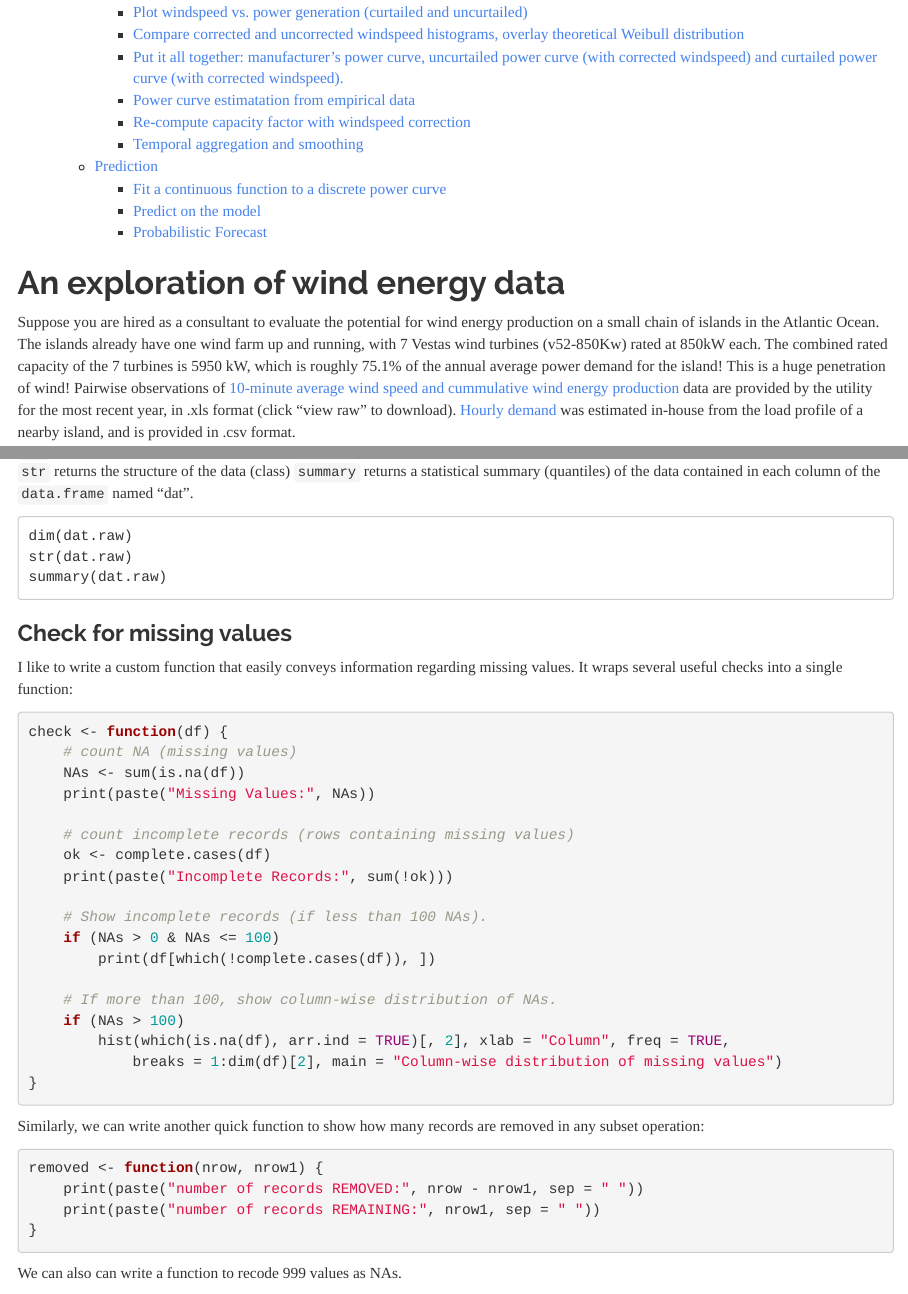
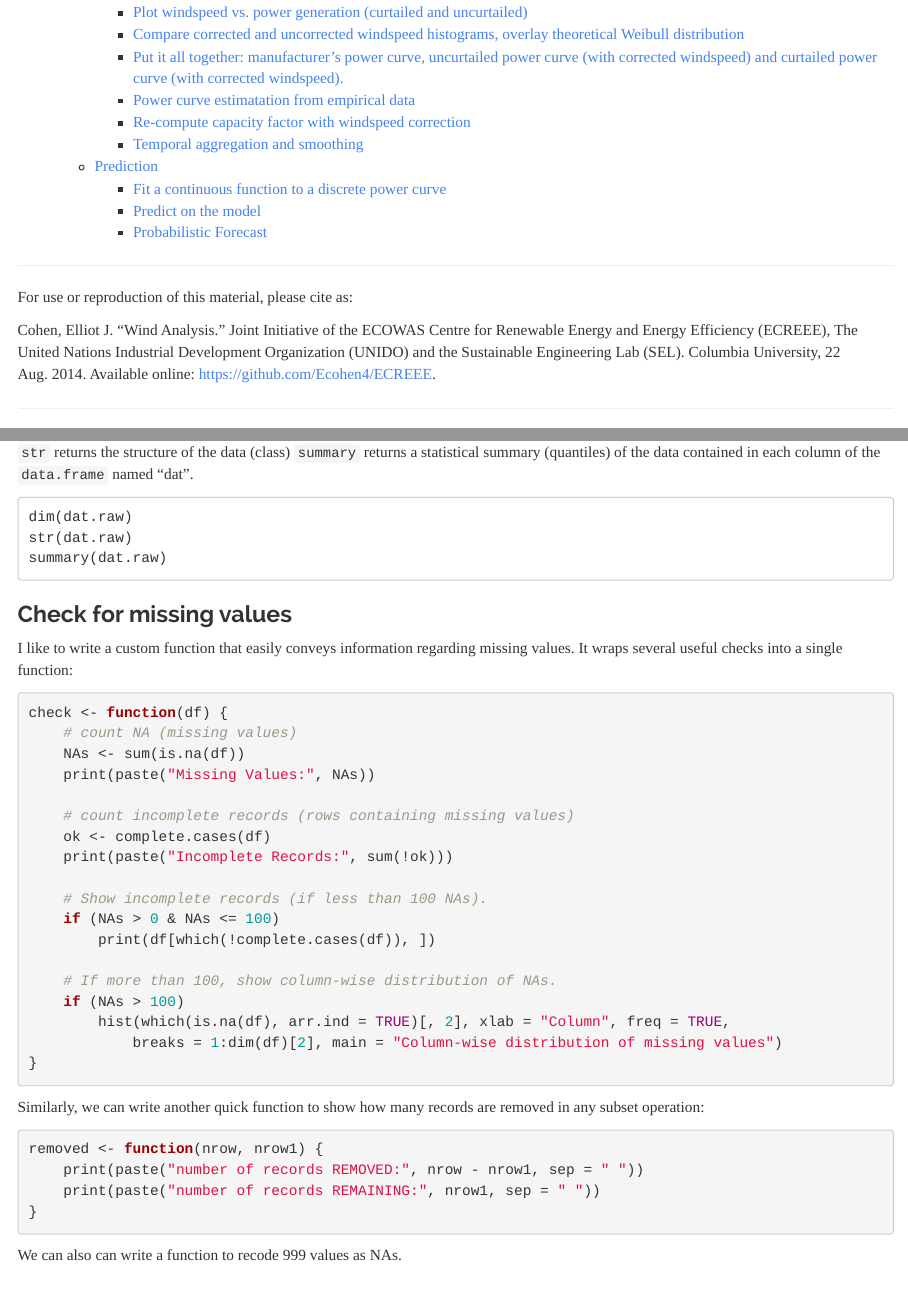
Before and after one commit to Ecohen4/ECREEE, an R Markdown document (wind_analysis_hw_solution_r.rmd): the page in a window 1100 px wide, from 610 px down, and a second part further down, joined at a grey line. Rendered offline with R 4.5, knitr and Pandoc, with nearby package versions; some code elsewhere in the file could not run offline.

Commit message:
add citation

```diff
--- a/wind_analysis_hw_solution_r.rmd
+++ b/wind_analysis_hw_solution_r.rmd
@@ -8,6 +8,13 @@ output:
     theme: readable
     toc: yes
 ---
+
+***
+For use or reproduction of this material, please cite as:
+
+Cohen, Elliot J. "Wind Analysis." Joint Initiative of the ECOWAS Centre for Renewable Energy and Energy Efficiency (ECREEE), The United Nations Industrial Development Organization (UNIDO) and the Sustainable Engineering Lab (SEL). Columbia University, 22 Aug. 2014. Available online: <https://github.com/Ecohen4/ECREEE>.
+
+***
 
 # An exploration of wind energy data
 Suppose you are hired as a consultant to evaluate the potential for wind energy production on a small chain of islands in the Atlantic Ocean. The islands already have one wind farm up and running, with 7 Vestas wind turbines (v52-850Kw) rated at 850kW each. The combined rated capacity of the 7 turbines is `r 850*7` kW, which is roughly `r round((850*7/7926.5)*100, digits=1)`% of the annual average power demand for the island! This is a huge penetration of wind! Pairwise observations of [10-minute average wind speed and cummulative wind energy production](https://raw.githubusercontent.com/Ecohen4/ECREEE/master/WIND_VXE_2013.csv) data are provided by the utility for the most recent year, in .xls format (click "view raw" to download). [Hourly demand](https://github.com/Ecohen4/ECREEE/blob/master/VXE_Estimated_Hourly_Load.csv) was estimated in-house from the load profile of a nearby island, and is provided in .csv format.
```
Also changed, not shown: wind_analysis_hw_solution_r.rmd (2 more changed lines), 1 other file.
